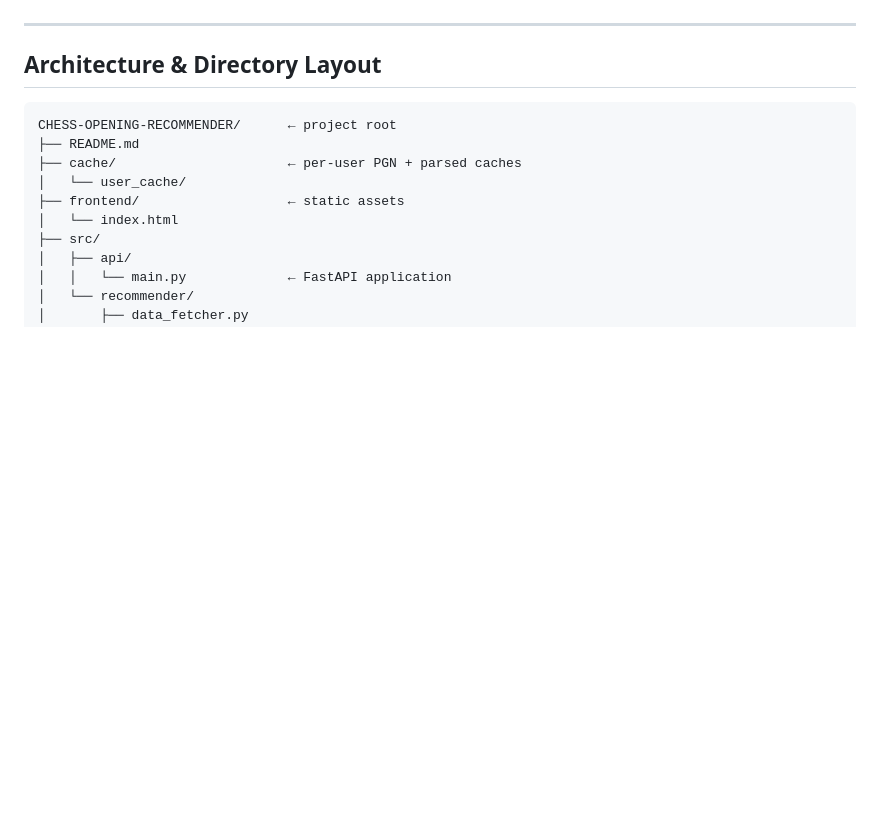
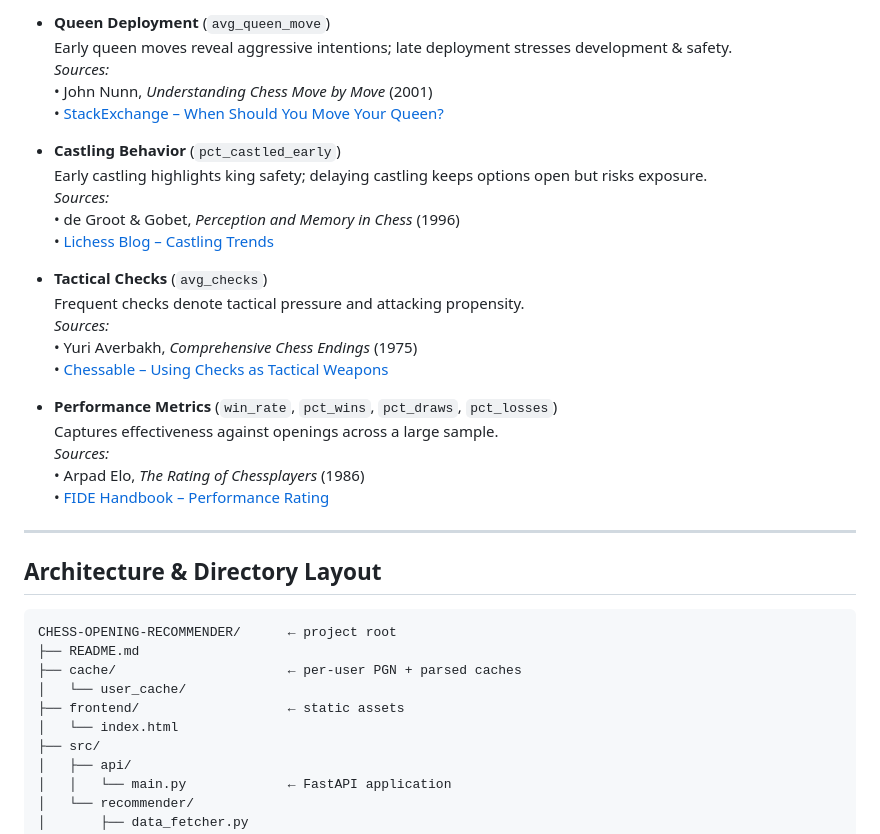
Before and after one commit to nickmvega/chess-opening-recommender, a Markdown page: README.md, the part around one of its changes. GitHub-like rendering; blank space fills up the shorter version.

```diff
--- a/README.md
+++ b/README.md
@@ -55,3 +79,26 @@ Built with:
+- **Queen Deployment** (`avg_queen_move`)
+  Early queen moves reveal aggressive intentions; late deployment stresses development & safety.
+  *Sources:*
+  • John Nunn, *Understanding Chess Move by Move* (2001)
+  • [StackExchange – When Should You Move Your Queen?](https://chess.stackexchange.com/questions/when-should-you-move-your-queen)
+
+- **Castling Behavior** (`pct_castled_early`)
+  Early castling highlights king safety; delaying castling keeps options open but risks exposure.
+  *Sources:*
+  • de Groot & Gobet, *Perception and Memory in Chess* (1996)
+  • [Lichess Blog – Castling Trends](https://lichess.org/blog)
+
+- **Tactical Checks** (`avg_checks`)
+  Frequent checks denote tactical pressure and attacking propensity.
+  *Sources:*
+  • Yuri Averbakh, *Comprehensive Chess Endings* (1975)
+  • [Chessable – Using Checks as Tactical Weapons](https://www.chessable.com)
+
+- **Performance Metrics** (`win_rate`, `pct_wins`, `pct_draws`, `pct_losses`)
+  Captures effectiveness against openings across a large sample.
+  *Sources:*
+  • Arpad Elo, *The Rating of Chessplayers* (1986)
+  • [FIDE Handbook – Performance Rating](https://handbook.fide.com)
 
 ---
 
```
Also changed, not shown: other parts of README.md (+54 -30 lines).
